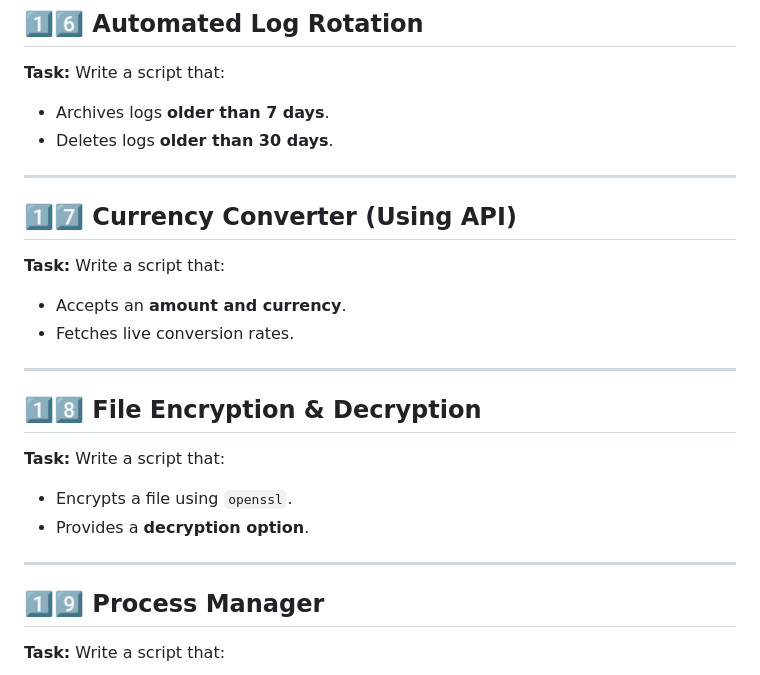
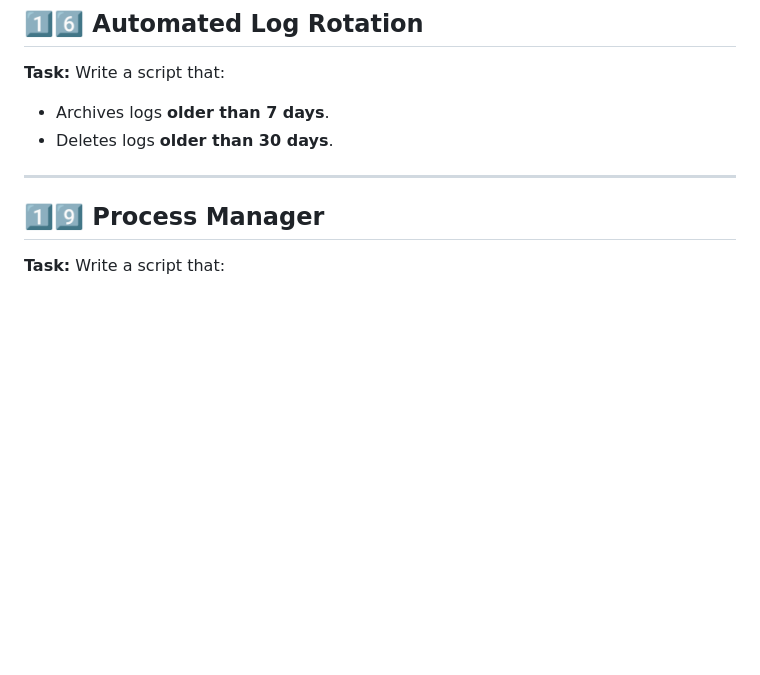
Before and after one commit to mohitsingh109/PythonSparkKafka, a Markdown page: task/task.md, the part around the change. GitHub-like rendering; blank space fills up the shorter version.

Commit message:
Bash Learning

```diff
--- a/task/task.md
+++ b/task/task.md
@@ -134,19 +134,6 @@
 
 ---
 
-## 1️⃣7️⃣ **Currency Converter (Using API)**
-**Task:** Write a script that:
-- Accepts an **amount and currency**.
-- Fetches live conversion rates.
-
----
-
-## 1️⃣8️⃣ **File Encryption & Decryption**
-**Task:** Write a script that:
-- Encrypts a file using `openssl`.
-- Provides a **decryption option**.
-
----
 
 ## 1️⃣9️⃣ **Process Manager**
 **Task:** Write a script that:
```
